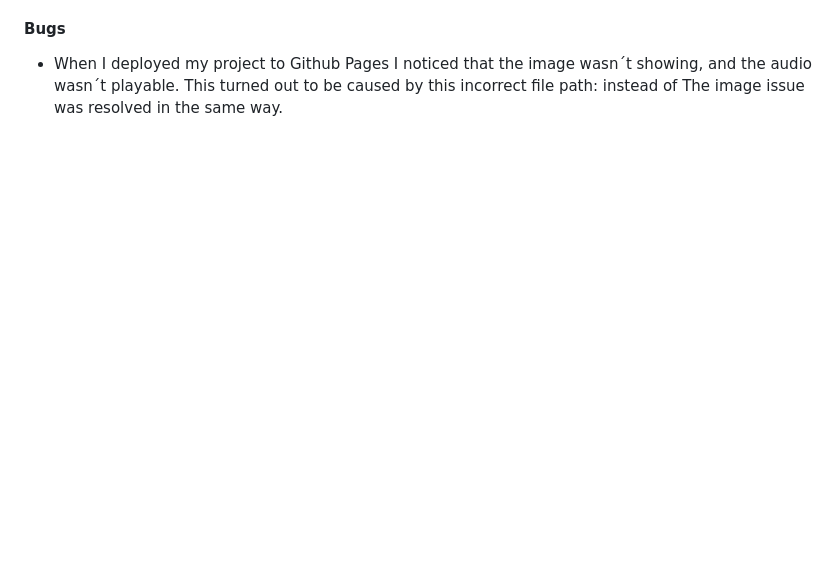
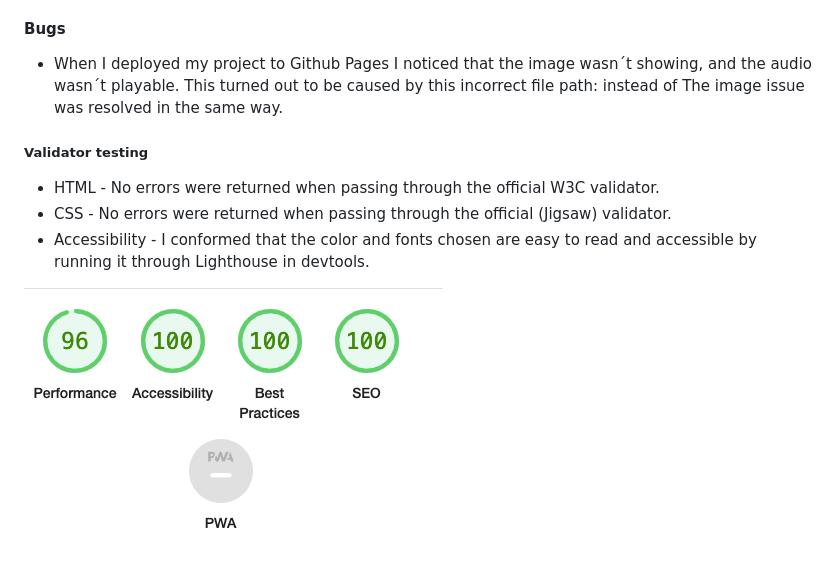
Before and after one commit to tobiaschristophe/Stockholm-pizza, a Markdown page: README.md, the part around the change printed below. Rendered like a GitHub page; pictures changed too: assets/images/lighthouse.png (added); blank space fills up the shorter version.

Commit message:
Add picture of devtools

```diff
--- a/README.md
+++ b/README.md
@@ -35,3 +38,10 @@
 
 #### Bugs
 * When I deployed my project to Github Pages I noticed that the image wasn´t showing, and the audio wasn´t playable. This turned out to be caused by this incorrect file path: <source src="../lite-soft-jazz.mp3" type="audio/mpeg"> instead of <source src="lite-soft-jazz.mp3" type="audio/mpeg"> The image issue was resolved in the same way.
+
+##### Validator testing
+* HTML - No errors were returned when passing through the official W3C validator.
+* CSS - No errors were returned when passing through the official (Jigsaw) validator.
+* Accessibility - I conformed that the color and fonts chosen are easy to read and accessible by running it through Lighthouse in devtools.
+
+![Lighthouse](assets/images/lighthouse.png)
```
Also changed, not shown: other parts of README.md (+3 -0 lines).
